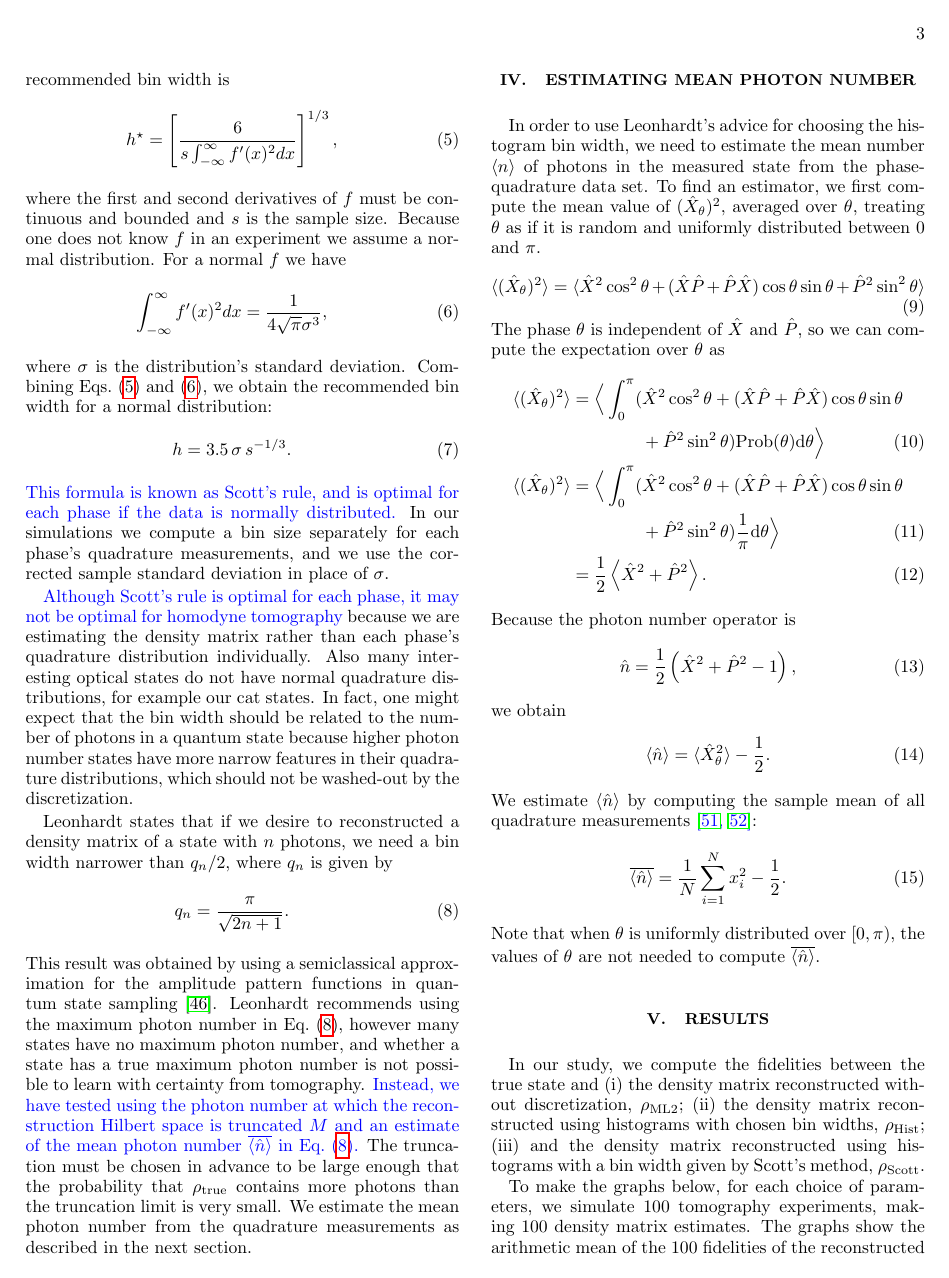
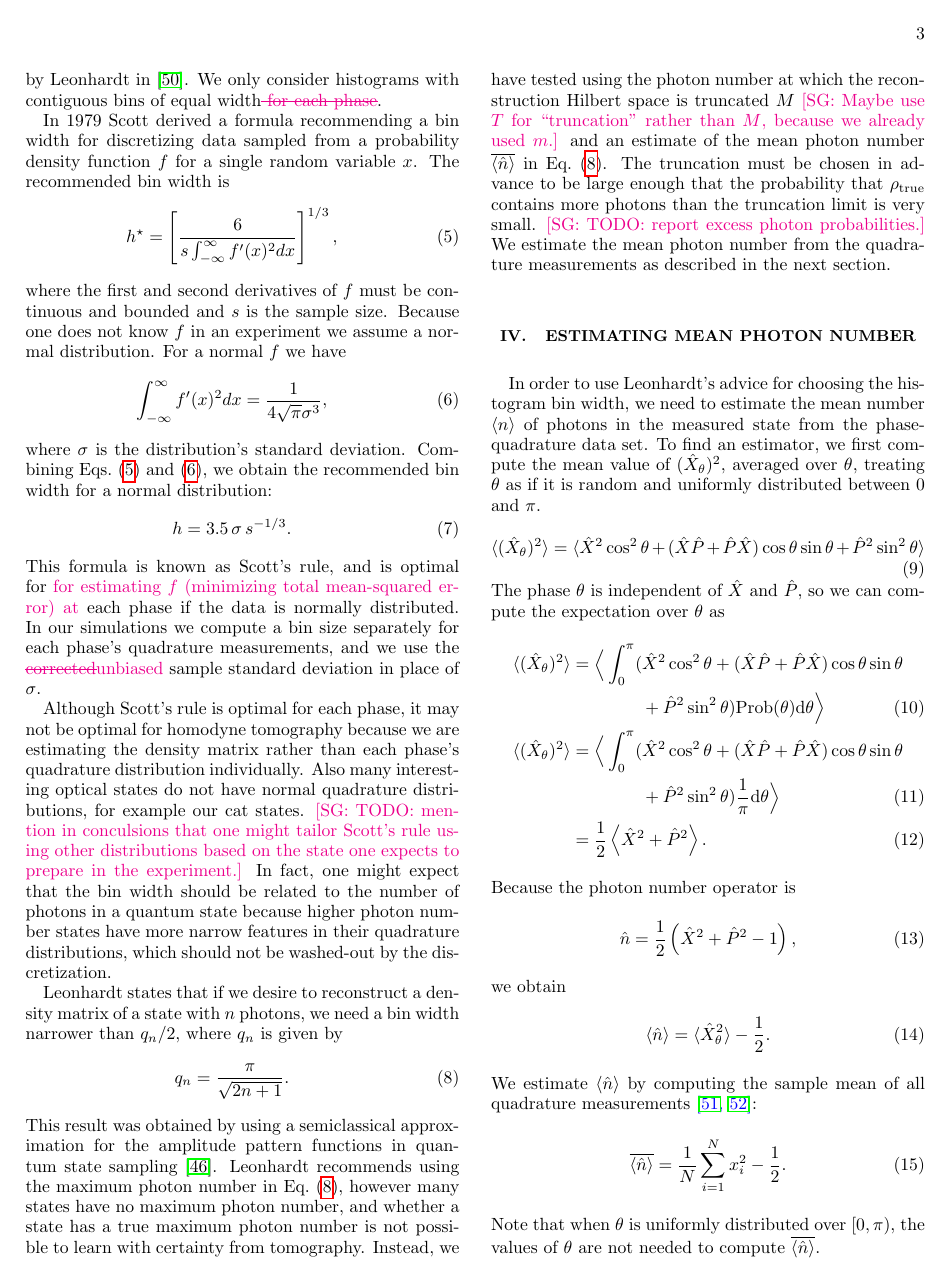
Before and after one commit to hdevasco/QTcode, a LaTeX paper (paper/histogram/histogram.tex): page 3 of 7 before the commit and page 3 of 8 after it. Compiled offline with pdfLaTeX.

Commit message:
histogram paper: finished editing section 3: Numerical Experiments

```diff
--- a/paper/histogram/histogram.tex
+++ b/paper/histogram/histogram.tex
@@ -256 +254,0 @@ from one algorithm to another is that a slow-down is observed in the
-$R\rho R$ algorithm after about $(n+1)^2/4$ iterations. In the RGA,
@@ -299,0 +295,14 @@ random samples of homodyne measurement results~\cite{Kennedy1980}.
+basis. If $|x\rangle$ is the photon number basis representation of the
+x-quadrature eigenstate with eigenvalue $x$, and $U(\theta)$ is the
+phase evolution unitary operator, then for an ideal homodyne
+measurement, we have
+$\Pi(x|\theta) = U(\theta)^{\dagger} |x\rangle \langle x|
+U(\theta)$. To include photon loss or detector inefficiency, we
+replace the projector with
+$\Pi(x|\theta) = \sum_{i=1}^{n} E_i(\eta)^{\dagger}
+U(\theta)^{\dagger} |x\rangle \langle x| U(\theta) E_i(\eta)$, where
+$\eta$ is the detection efficiency\SG{and $E_i(\eta)$ are the
+  associated Kraus operators \cite{Lvovsky2004}}.  Typical
+state-of-the-art homodyne detection systems have efficiency
+$\eta \sim 0.9$, so we use this value in our simulations. Using this
+strategy, we are able to correct for the loss as we estimate the
@@ -315,66 +331,73 @@ true state $\rhotrue$ we use the fidelity
+reconstructed with bin widths given by Scott's rule~\cite{Scott2010};
+and (iv) the state is reconstructed with bin widths suggested by
+Leonhardt in~\cite{Leonhardt1997}. We only consider histograms with
+contiguous bins of equal width\SGs{ for each phase}.
 
-We report fidelities for four different situations:
-(i) the state is reconstructed using the continuous values of homodyne measurement results, that is without discretization; (ii) the state is reconstructed
-with chosen bin widths (iii) the state is reconstructed with bin widths given by
-Scott's rule~\cite{Scott2010}; and (iv) the state is reconstructed
-with bin widths suggested by Leonhardt in~\cite{Leonhardt1997}. We
-only consider histograms with contiguous bins of equal width for each phase.
-
-In 1979 Scott derived a formula recommending a bin width for discretizing
-data sampled from a probability density function $f$ for a single random variable
-$x$. The recommended bin width is
+In 1979 Scott derived a formula recommending a bin width for
+discretizing data sampled from a probability density function $f$ for
+a single random variable $x$. The recommended bin width is
 \begin{eqnarray}
   h^{\star} = \left[ \frac{6}{s \int_{-\infty}^{\infty} f'(x)^2 dx} \right]^{1/3},
   \label{eq-hstar}
 \end{eqnarray}
-where the first and second derivatives of $f$ must be continuous and bounded and
-$s$ is the sample size. Because one does not know $f$ in an experiment we
-assume a normal distribution. For a normal $f$ we have
+where the first and second derivatives of $f$ must be continuous and
+bounded and $s$ is the sample size. Because one does not know $f$ in
+an experiment we assume a normal distribution. For a normal $f$ we
+have
 \begin{eqnarray}
   \int_{-\infty}^{\infty} f'(x)^2 dx = \frac{1}{4 \sqrt{\pi} \sigma ^3},
   \label{eq-intnormaldist}
 \end{eqnarray}
-where $\sigma$ is the distribution's standard deviation.
-Combining Eqs.~(\ref{eq-hstar}) and (\ref{eq-intnormaldist}), we obtain the recommended
-bin width for a normal distribution:
+where $\sigma$ is the distribution's standard deviation.  Combining
+Eqs.~(\ref{eq-hstar}) and (\ref{eq-intnormaldist}), we obtain the
+recommended bin width for a normal distribution:
 \begin{eqnarray}
   h = 3.5 \, \sigma \, s^{-1/3}.
 \end{eqnarray}
-\HV{This formula is known as Scott's rule, and is optimal for each phase
-if the data is normally distributed.} In our simulations we compute a bin size
-separately for each phase's quadrature measurements, and we use the
-corrected sample standard deviation in place of $\sigma$.
+This formula is known as Scott's rule, and is optimal for \SG{for
+  estimating $f$ (minimizing total mean-squared error) at} each phase
+if the data is normally distributed. In our simulations we compute a
+bin size separately for each phase's quadrature measurements, and we
+use the \SGs{corrected}\SG{unbiased} sample standard deviation in
+place of $\sigma$.
 
-\HV{Although Scott's rule is optimal for each phase, it may not be optimal
-for homodyne tomography} because we are estimating the density matrix
+Although Scott's rule is optimal for each phase, it may not be optimal
+for homodyne tomography because we are estimating the density matrix
 rather than each phase's quadrature distribution individually.  Also
 many interesting optical states do not have normal quadrature
-distributions, for example our cat states.  In fact, one might
-expect that the bin width should be related to the number of photons
-in a quantum state because higher photon number states have more
-narrow features in their quadrature distributions, which should not
-be washed-out by the discretization.
+distributions, for example our cat states.  \SGc{TODO: mention in
+  conculsions that one might tailor Scott's rule using other
+  distributions based on the state one expects to prepare in the
+  experiment.} In fact, one might expect that the bin width should be
+related to the number of photons in a quantum state because higher
+photon number states have more narrow features in their quadrature
+distributions, which should not be washed-out by the discretization.
 
-Leonhardt states that if we desire to reconstructed a density matrix of a
-state with $n$ photons, we need a bin width narrower than $q_n/2$,
+Leonhardt states that if we desire to reconstruct a density matrix of
+a state with $n$ photons, we need a bin width narrower than $q_n/2$,
 where $q_n$ is given by
 \begin{eqnarray}
   q_n = \frac{\pi}{\sqrt{2 n + 1}}.
   \label{eq-leonhardt}
 \end{eqnarray}
-This result was obtained by using a semiclassical approximation for the amplitude
-pattern functions in quantum state sampling~\cite{Leonhardt1996}. Leonhardt
-recommends using the maximum photon number in Eq.~(\ref{eq-leonhardt}), however
-many states have no maximum photon number, and whether a state has a
-true maximum photon number is not possible to learn with certainty
-from tomography.  \HV{Instead, we have tested using the photon number at
-which the reconstruction Hilbert space is truncated $M$ and an estimate
-of the mean photon number $\overline{\langle \hat{n} \rangle}$ in
-Eq.~(\ref{eq-leonhardt}).} The truncation must be chosen
-in advance to be large enough that the probability that $\rhotrue$
-contains more photons than the truncation limit is very small.  We
-estimate the mean photon number from the quadrature measurements as
+This result was obtained by using a semiclassical approximation for
+the amplitude pattern functions in quantum state
+sampling~\cite{Leonhardt1996}. Leonhardt recommends using the maximum
+photon number in Eq.~(\ref{eq-leonhardt}), however many states have no
+maximum photon number, and whether a state has a true maximum photon
+number is not possible to learn with certainty from tomography.
+Instead, we have tested using the photon number at which the
+reconstruction Hilbert space is truncated $M$ \SGc{Maybe use $T$ for
+  ``truncation'' rather than $M$, because we already used $m$.} and an
+estimate of the mean photon number
+$\overline{\langle \hat{n} \rangle}$ in Eq.~(\ref{eq-leonhardt}).  The
+truncation must be chosen in advance to be large enough that the
+probability that $\rhotrue$ contains more photons than the truncation
+limit is very small.  \SGc{TODO: report excess photon probabilities.}
+We estimate the mean photon number from the quadrature measurements as
 described in the next section.
+
+
 
 \section{Estimating mean photon number}
 \label{sec-photon-estimation}
```
Also changed, not shown: paper/histogram/histogram.tex (85 more changed lines).
